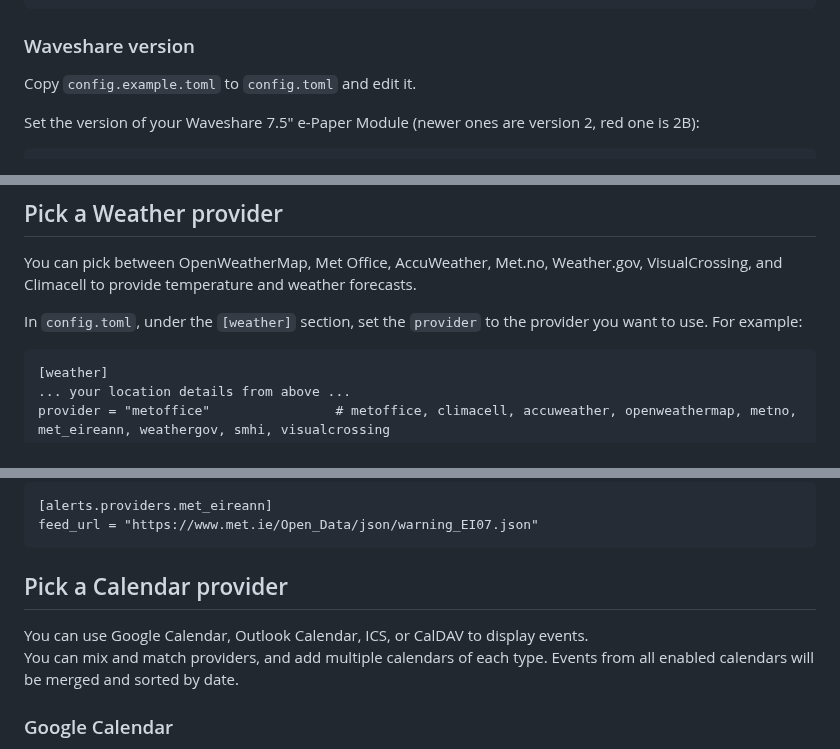
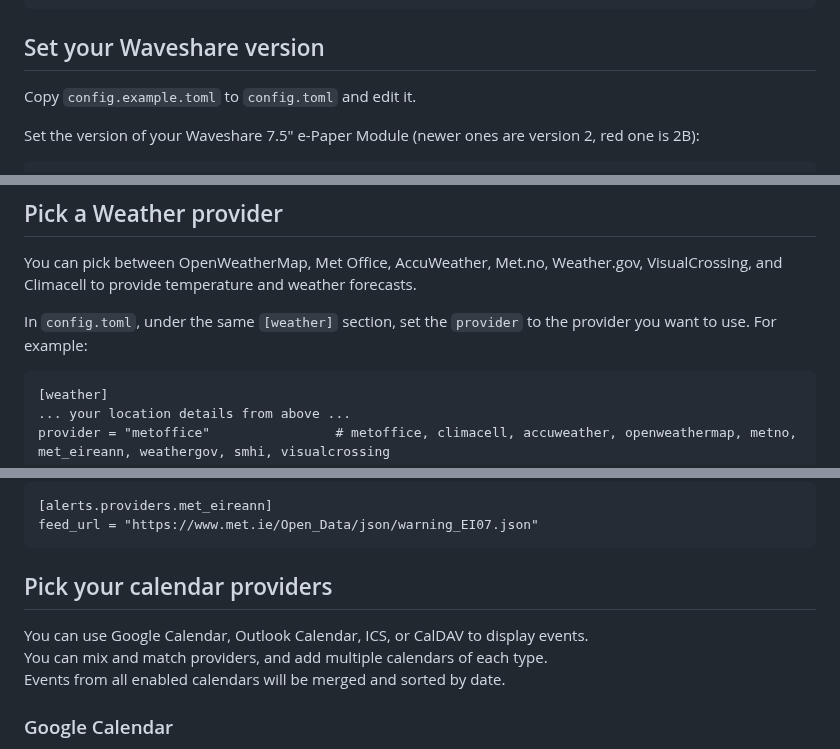
Before and after one commit to mendhak/waveshare-epaper-display, a Markdown page: README.md, 3 parts joined by grey strips. Rendered like a GitHub page.

Commit message:
Language clarification and waveshare header promotion

```diff
--- a/README.md
+++ b/README.md
@@ -88,7 +88,7 @@ This should create a `/home/pi/waveshare-epaper-display` directory.
     sudo reboot
 
 
-### Waveshare version
+## Set your Waveshare version
 
 Copy `config.example.toml` to `config.toml` and edit it.
 
@@ -112,7 +112,7 @@ Edit `config.toml` and update the latitude and longitude under the `[weather]` s
 
 You can pick between OpenWeatherMap, Met Office, AccuWeather, Met.no, Weather.gov, VisualCrossing, and Climacell to provide temperature and weather forecasts.
 
-In `config.toml`, under the `[weather]` section, set the `provider` to the provider you want to use.  For example:
+In `config.toml`, under the same `[weather]` section, set the `provider` to the provider you want to use.  For example:
 
     [weather]
     ... your location details from above ...
@@ -250,10 +250,11 @@ in the pre-2014 section.  For example, this is the file for Dublin:
     [alerts.providers.met_eireann]
     feed_url = "https://www.met.ie/Open_Data/json/warning_EI07.json"
 
-## Pick a Calendar provider
+## Pick your calendar providers
 
 You can use Google Calendar, Outlook Calendar, ICS, or CalDAV to display events.
-You can mix and match providers, and add multiple calendars of each type. Events from all enabled calendars will be merged and sorted by date.
+You can mix and match providers, and add multiple calendars of each type.
+Events from all enabled calendars will be merged and sorted by date.
 
 ### Google Calendar
 
```
